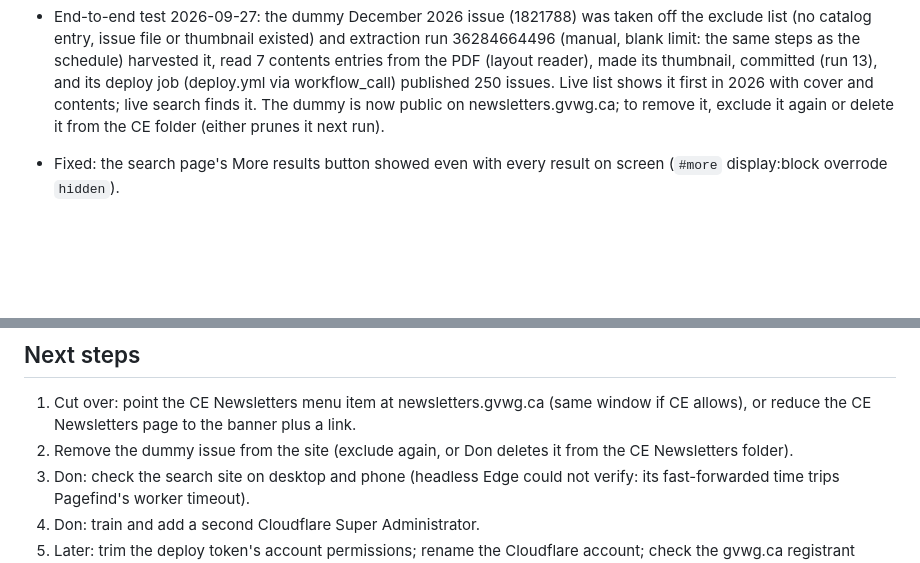
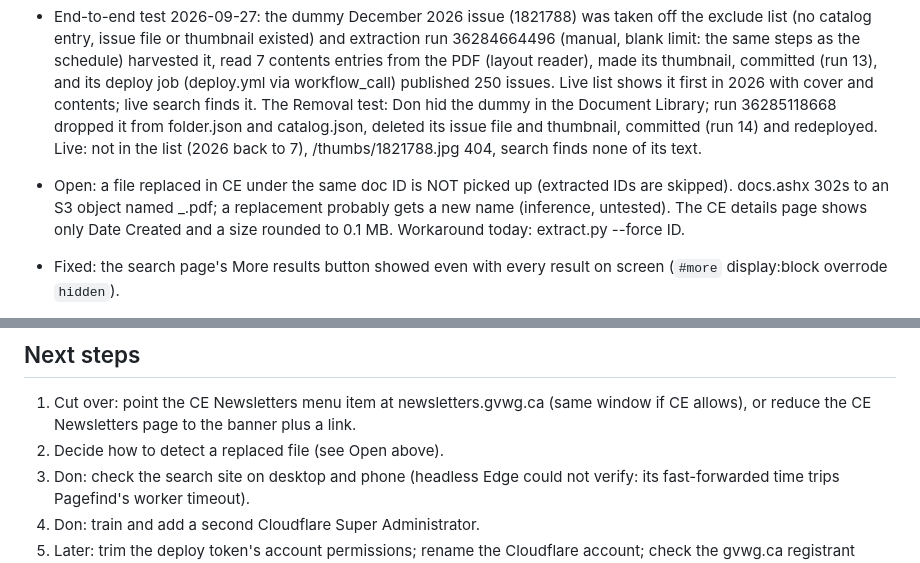
Before and after one commit to gvwg/newsletter-search, a Markdown page: CLAUDE.md, 2 parts joined by grey strips. Rendered like a GitHub page; blank space fills up the shorter version.

Commit message:
Record dummy removal test and the replaced-file gap
Co-Authored-By: Claude Opus 5.5 (1M context) <noreply@anthropic.com>

```diff
--- a/CLAUDE.md
+++ b/CLAUDE.md
@@ -340,8 +340,15 @@ All design questions answered; ready to build.
   (layout reader), made its thumbnail, committed (run 13), and its deploy
   job (deploy.yml via workflow_call) published 250 issues. Live list shows
   it first in 2026 with cover and contents; live search finds it. The
-  dummy is now public on newsletters.gvwg.ca; to remove it, exclude it
-  again or delete it from the CE folder (either prunes it next run).
+  Removal test: Don hid the dummy in the Document Library; run 36285118668
+  dropped it from folder.json and catalog.json, deleted its issue file and
+  thumbnail, committed (run 14) and redeployed. Live: not in the list (2026
+  back to 7), /thumbs/1821788.jpg 404, search finds none of its text.
+- Open: a file replaced in CE under the same doc ID is NOT picked up
+  (extracted IDs are skipped). docs.ashx 302s to an S3 object named
+  <uploaded filename>_<random digits>.pdf; a replacement probably gets a new
+  name (inference, untested). The CE details page shows only Date Created
+  and a size rounded to 0.1 MB. Workaround today: extract.py --force ID.
 - Fixed: the search page's More results button showed even with every
   result on screen (`#more` display:block overrode `hidden`).
 - deploy.yml warns that cloudflare/wrangler-action@v3 targets Node 20
@@ -358,8 +365,7 @@ All design questions answered; ready to build.
 1. Cut over: point the CE Newsletters menu item at newsletters.gvwg.ca
    (same window if CE allows), or reduce the CE Newsletters page to the
    banner plus a link.
-2. Remove the dummy issue from the site (exclude again, or Don deletes it
-   from the CE Newsletters folder).
+2. Decide how to detect a replaced file (see Open above).
 3. Don: check the search site on desktop and phone (headless Edge could not
    verify: its fast-forwarded time trips Pagefind's worker timeout).
 4. Don: train and add a second Cloudflare Super Administrator.
```
